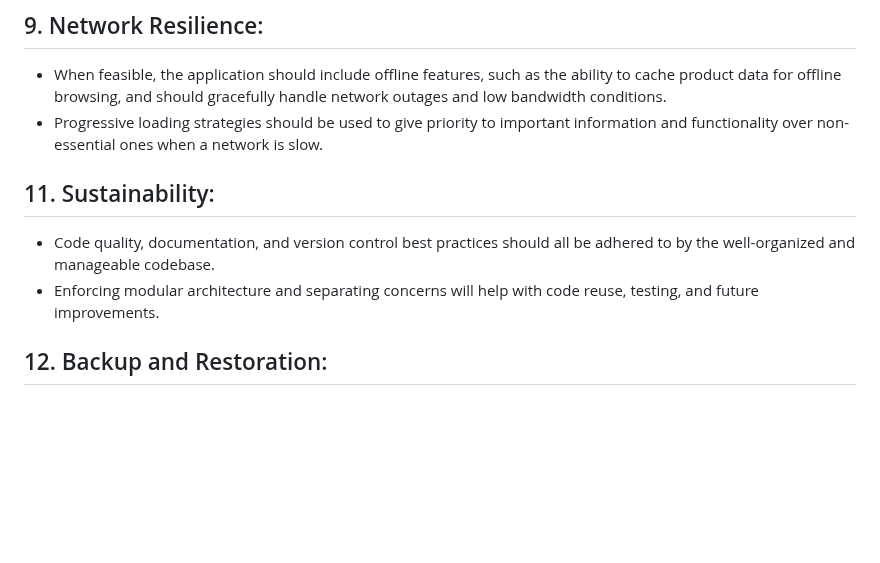
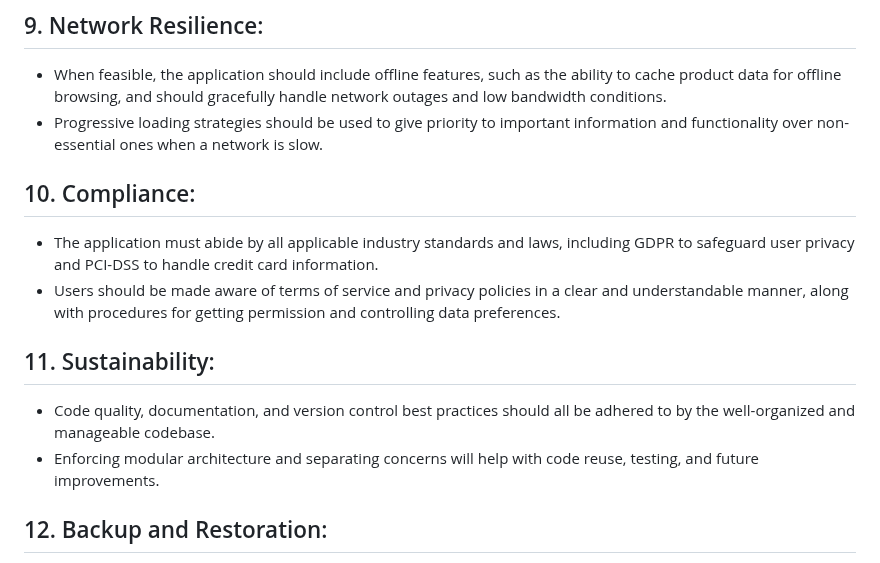
Before and after one commit to Udaykir02/GDP_Group-3, a Markdown page: Non-Functional Requirements List.md, the part around one of its changes. Drawn GitHub-style; blank space fills up the shorter version.

Commit message:
Nikith Kumar Bandaru Group-03 [02/16/2024]
Nikith Kumar Bandaru Group-03 [02/16/2024]

```diff
--- a/Non-Functional Requirements List.md
+++ b/Non-Functional Requirements List.md
@@ -60,12 +60,15 @@
 - When feasible, the application should include offline features, such as the ability to cache product data for offline browsing, and should gracefully handle network outages and low bandwidth conditions.
 - Progressive loading strategies should be used to give priority to important information and functionality over non-essential ones when a network is slow.
 
+## 10. Compliance:
+
+- The application must abide by all applicable industry standards and laws, including GDPR to safeguard user privacy and PCI-DSS to handle credit card information.
+- Users should be made aware of terms of service and privacy policies in a clear and understandable manner, along with procedures for getting permission and controlling data preferences.
 
 ## 11. Sustainability:
 
 - Code quality, documentation, and version control best practices should all be adhered to by the well-organized and manageable codebase.
 - Enforcing modular architecture and separating concerns will help with code reuse, testing, and future improvements.
-
 
 ## 12. Backup and Restoration:
 
```
Also changed, not shown: other parts of Non-Functional Requirements List.md (+1 -1 lines).
